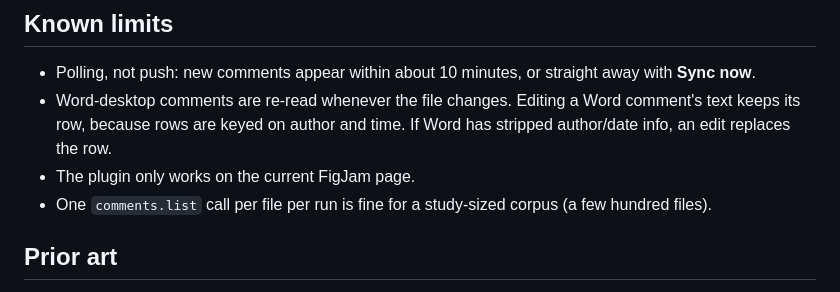
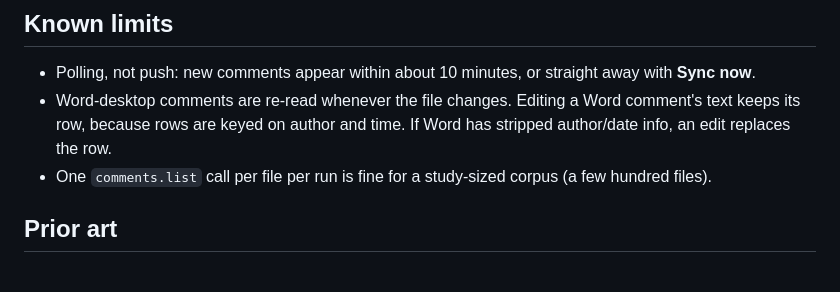
Before and after one commit to phoenixperry/comment-to-code, a Markdown page: README.md, the part around the change. Rendered like a GitHub page.

Commit message:
README: drop the current-page limit from Known limits
Co-Authored-By: Claude Opus 5.5 <noreply@anthropic.com>

```diff
--- a/README.md
+++ b/README.md
@@ -82,7 +82,6 @@ Upload `sample-data/P99_sample_interview.docx` to your watched folder to try the
 
 - Polling, not push: new comments appear within about 10 minutes, or straight away with **Sync now**.
 - Word-desktop comments are re-read whenever the file changes. Editing a Word comment's text keeps its row, because rows are keyed on author and time. If Word has stripped author/date info, an edit replaces the row.
-- The plugin only works on the current FigJam page.
 - One `comments.list` call per file per run is fine for a study-sized corpus (a few hundred files).
 
 ## Prior art
```
